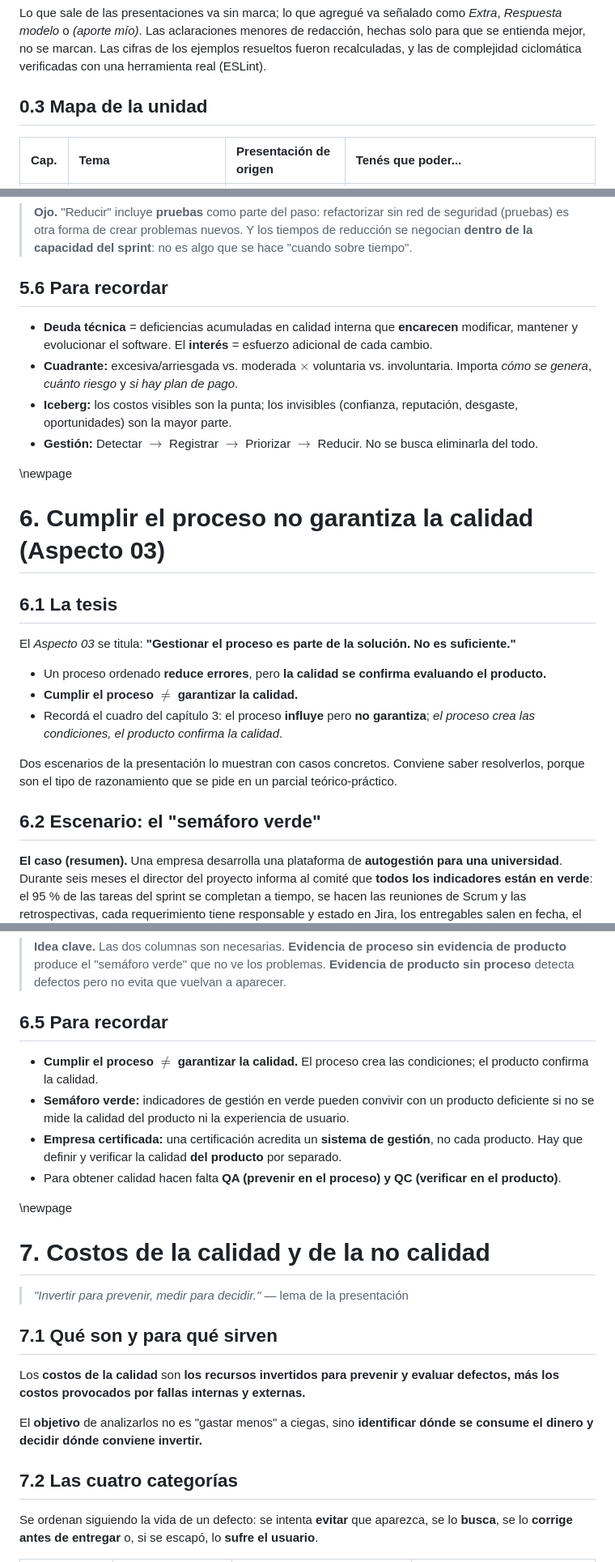
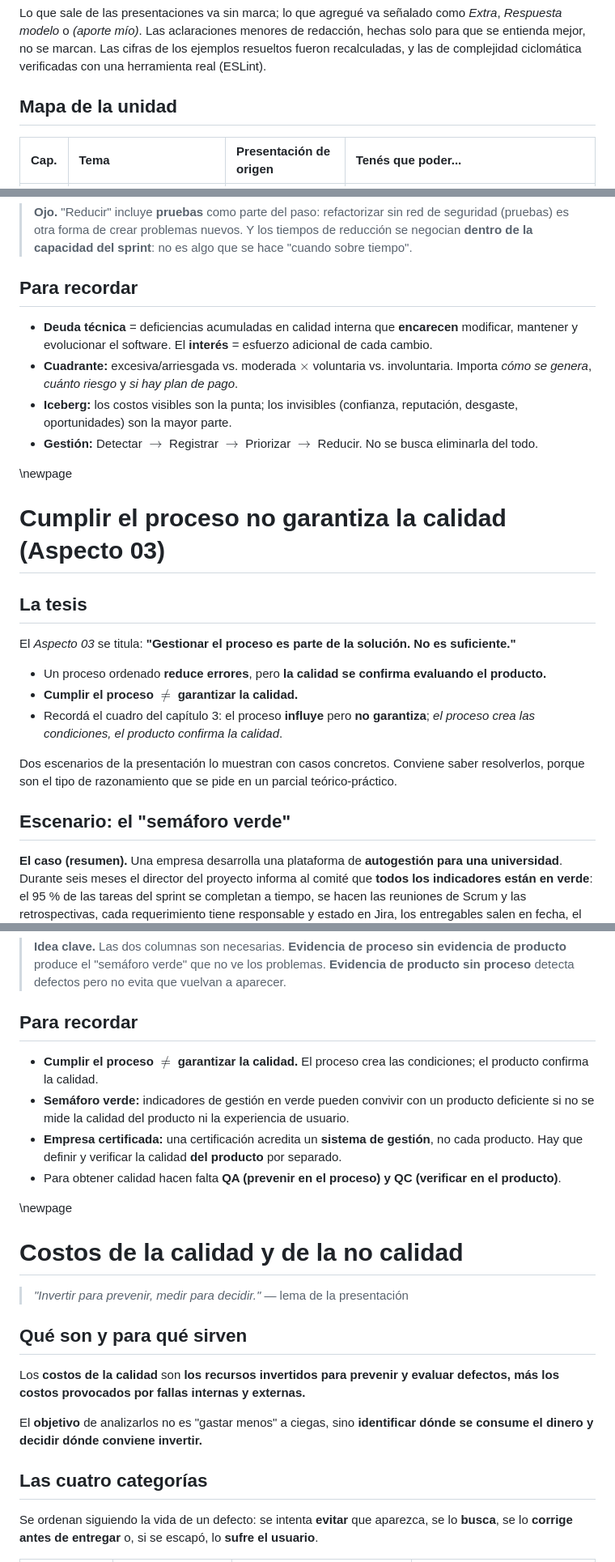
Before and after one commit to Gez-Schegtel/My-Pandoc-Config, a Markdown page: examples/example_3.md, 3 parts joined by grey strips. Shown at 81% size. GitHub-like rendering.

```diff
--- a/examples/example_3.md
+++ b/examples/example_3.md
@@ -40,7 +47,7 @@ No es un resumen de las slides: busca que *entiendas* cada tema, por eso incluye
 
 Lo que sale de las presentaciones va sin marca; lo que agregué va señalado como *Extra*, *Respuesta modelo* o *(aporte mío)*. Las aclaraciones menores de redacción, hechas solo para que se entienda mejor, no se marcan. Las cifras de los ejemplos resueltos fueron recalculadas, y las de complejidad ciclomática verificadas con una herramienta real (ESLint).
 
-## 0.3 Mapa de la unidad
+## Mapa de la unidad
 
 | Cap. | Tema | Presentación de origen | Tenés que poder... |
 |:--|:----------------|:-----------------|:------------------------------------------|
@@ -574,7 +581,7 @@ Dos mensajes finales de la slide:
 
 > **Ojo.** "Reducir" incluye **pruebas** como parte del paso: refactorizar sin red de seguridad (pruebas) es otra forma de crear problemas nuevos. Y los tiempos de reducción se negocian **dentro de la capacidad del sprint**: no es algo que se hace "cuando sobre tiempo".
 
-## 5.6 Para recordar
+## Para recordar
 
 - **Deuda técnica** = deficiencias acumuladas en calidad interna que **encarecen** modificar, mantener y evolucionar el software. El **interés** = esfuerzo adicional de cada cambio.
 - **Cuadrante:** excesiva/arriesgada vs. moderada $\times$ voluntaria vs. involuntaria. Importa *cómo se genera*, *cuánto riesgo* y *si hay plan de pago*.
@@ -583,9 +590,9 @@ Dos mensajes finales de la slide:
 
 \newpage
 
-# 6. Cumplir el proceso no garantiza la calidad (Aspecto 03)
-
-## 6.1 La tesis
+# Cumplir el proceso no garantiza la calidad (Aspecto 03)
+
+## La tesis
 
 El *Aspecto 03* se titula: **"Gestionar el proceso es parte de la solución. No es suficiente."**
 
@@ -595,7 +602,7 @@ El *Aspecto 03* se titula: **"Gestionar el proceso es parte de la solución. No
 
 Dos escenarios de la presentación lo muestran con casos concretos. Conviene saber resolverlos, porque son el tipo de razonamiento que se pide en un parcial teórico-práctico.
 
-## 6.2 Escenario: el "semáforo verde"
+## Escenario: el "semáforo verde"
 
 **El caso (resumen).** Una empresa desarrolla una plataforma de **autogestión para una universidad**. Durante seis meses el director del proyecto informa al comité que **todos los indicadores están en verde**: el 95 % de las tareas del sprint se completan a tiempo, se hacen las reuniones de Scrum y las retrospectivas, cada requerimiento tiene responsable y estado en Jira, los entregables salen en fecha, el presupuesto se respeta, los riesgos están registrados y la documentación está al día. La dirección considera al proyecto "bien gestionado".
 
@@ -658,7 +665,7 @@ Una forma práctica de no caer en la trampa es distinguir **qué tipo de evidenc
 
 > **Idea clave.** Las dos columnas son necesarias. **Evidencia de proceso sin evidencia de producto** produce el "semáforo verde" que no ve los problemas. **Evidencia de producto sin proceso** detecta defectos pero no evita que vuelvan a aparecer.
 
-## 6.5 Para recordar
+## Para recordar
 
 - **Cumplir el proceso $\neq$ garantizar la calidad.** El proceso crea las condiciones; el producto confirma la calidad.
 - **Semáforo verde:** indicadores de gestión en verde pueden convivir con un producto deficiente si no se mide la calidad del producto ni la experiencia de usuario.
@@ -667,17 +674,17 @@ Una forma práctica de no caer en la trampa es distinguir **qué tipo de evidenc
 
 \newpage
 
-# 7. Costos de la calidad y de la no calidad
+# Costos de la calidad y de la no calidad
 
 > *"Invertir para prevenir, medir para decidir."* — lema de la presentación
 
-## 7.1 Qué son y para qué sirven
+## Qué son y para qué sirven
 
 Los **costos de la calidad** son **los recursos invertidos para prevenir y evaluar defectos, más los costos provocados por fallas internas y externas.**
 
 El **objetivo** de analizarlos no es "gastar menos" a ciegas, sino **identificar dónde se consume el dinero y decidir dónde conviene invertir.**
 
-## 7.2 Las cuatro categorías
+## Las cuatro categorías
 
 Se ordenan siguiendo la vida de un defecto: se intenta **evitar** que aparezca, se lo **busca**, se lo **corrige antes de entregar** o, si se escapó, lo **sufre el usuario**.
 
```
Also changed, not shown: other parts of examples/example_3.md (+89 -82 lines), examples/logo_utn.png (added), 1 other file.
